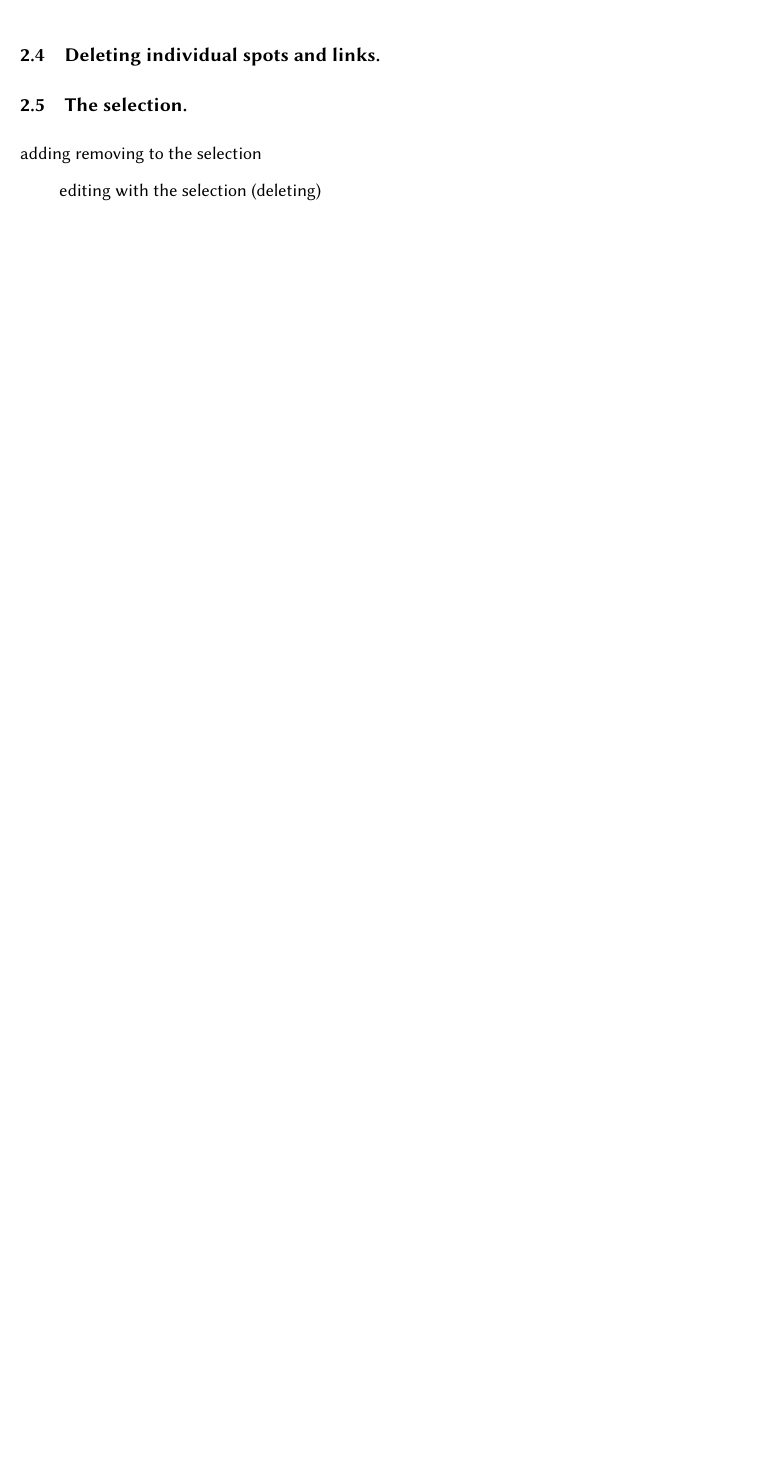
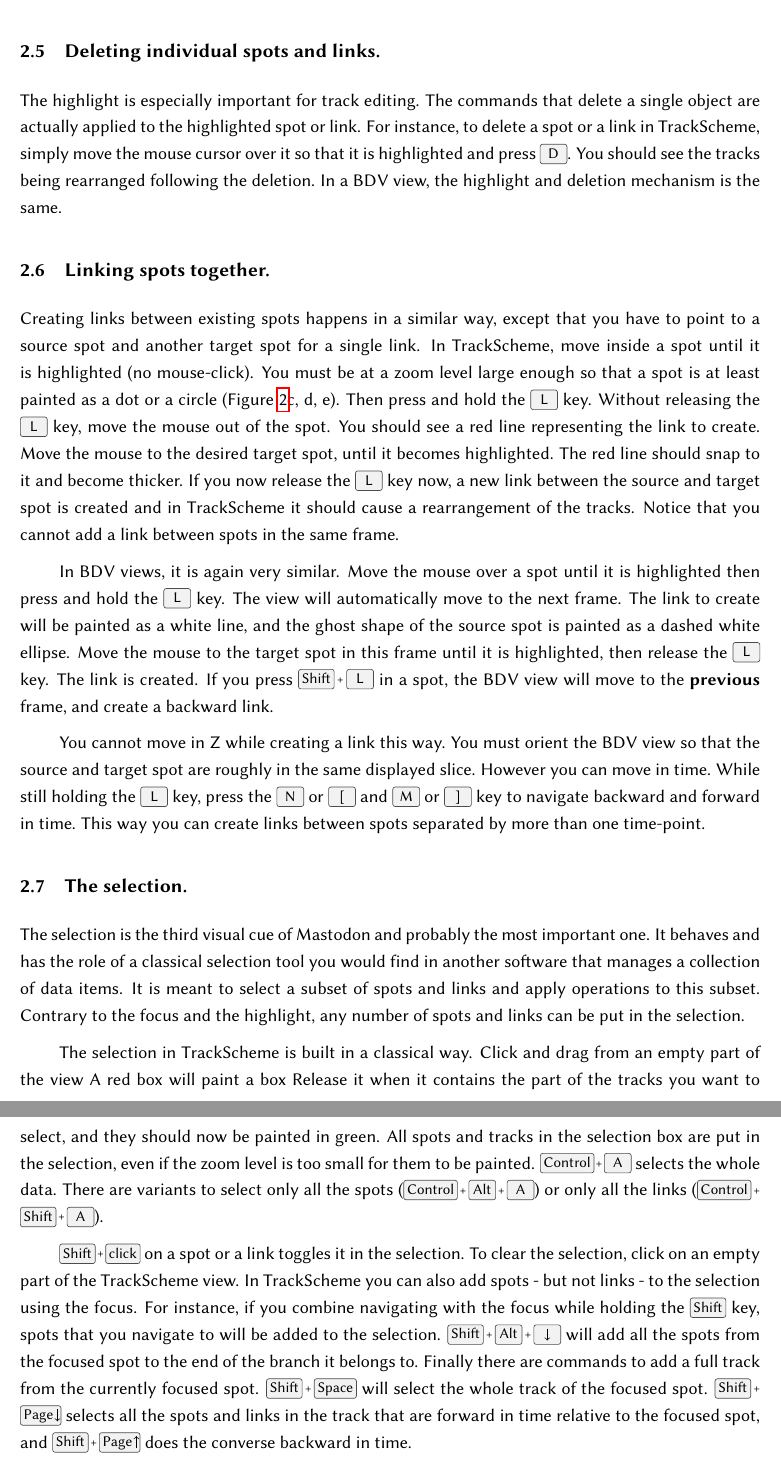
Before and after one commit to mastodon-sc/mastodon-manual, a LaTeX document (MastodonManual.tex, which reads src/Chapter3.tex): part of page 11 of 16 before the commit and two parts of pages 12 and 13 of 18 after it, the two joined at a grey line, cut so that both start at the same text, the shorter picture padded with empty space. Compiled offline with pdfLaTeX.

Commit message:
Highlight and selection. Deleting spots and links.

```diff
--- a/src/Chapter3.tex
+++ b/src/Chapter3.tex
@@ -199,9 +211,66 @@
+As for the focus, the highlight is common to all views, and if you highlight a spot or a link in a view, its display is changed in all the views that show it.
 
 
 \subsection{Deleting individual spots and links.}
 
+The highlight is especially important for track editing.
+The commands that delete a single object are actually applied to the highlighted spot or link.
+For instance, to delete a spot or a link in \TrackScheme, simply move the mouse cursor over it so that it is highlighted and press \keys{D}.
+You should see the tracks being rearranged following the deletion.
+In a BDV view, the highlight and deletion mechanism is the same.
+
+
+
+\subsection{Linking spots together.}
+
+Creating links between existing spots happens in a similar way, except that you have to point to a source spot and another target spot for a single link.
+In \TrackScheme, move inside a spot until it is highlighted (no mouse-click).
+You must be at a zoom level large enough so that a spot is at least painted as a dot or a circle (Figure~\ref{fig:TrackSchemeZoomLevel}c, d, e).
+Then press and hold the \keys{L} key.
+Without releasing the \keys{L} key, move the mouse out of the spot.
+You should see a red line representing the link to create.
+Move the mouse to the desired target spot, until it becomes highlighted.
+The red line should snap to it and become thicker.
+If you now release the \keys{L} key now, a new link between the source and target spot is created and in TrackScheme it should cause a rearrangement of the tracks.
+Notice that you cannot add a link between spots in the same frame.
+
+In BDV views, it is again very similar.
+Move the mouse over a spot until it is highlighted then press and hold the \keys{L} key.
+The view will automatically move to the next frame.
+The link to create will be painted as a white line, and the ghost shape of the source spot is painted as a dashed white ellipse.
+Move the mouse to the target spot in this frame until it is highlighted, then release the \keys{L} key.
+The link is created.
+If you press \keys{Shift+L} in a spot, the BDV view will move to the \textbf{previous} frame, and create a backward link.
+
+You cannot move in Z while creating a link this way.
+You must orient the BDV view so that the source and target spot are roughly in the same displayed slice.
+However you can move in time.
+While still holding the \keys{L} key, press the \keys{N} or \keys{[} and \keys{M} or \keys{]} key to navigate backward and forward in time.
+This way you can create links between spots separated by more than one time-point.
+
+
+
+
 \subsection{The selection.}
 
-adding removing to the selection
+The selection is the third visual cue of Mastodon and probably the most important one.
+It behaves and has the role of a classical selection tool you would find in another software that manages a collection of data items.
+It is meant to select a subset of spots and links and apply operations to this subset.
+Contrary to the focus and the highlight, any number of spots and links can be put in the selection.
 
-editing with the selection (deleting)
+The selection in \TrackScheme is built in a classical way.
+Click and drag from an empty part of the view
+A red box will paint a box
+Release it when it contains the part of the tracks you want to select, and they should now be painted in green.
+All spots and tracks in the selection box are put in the selection, even if the zoom level is too small for them to be painted.
+\keys{Control+A} selects the whole data.
+There are variants to select only all the spots (\keys{Control+Alt+A}) or only all the links (\keys{Control+Shift+A}).
+
+\keys{Shift+click} on a spot or a link toggles it in the selection.
+To clear the selection, click on an empty part of the \TrackScheme view.
+In \TrackScheme you can also add spots - but not links - to the selection using the focus.
+For instance, if you combine navigating with the focus while holding the \keys{Shift} key, spots that you navigate to will be added to the selection.
+\keys{Shift+Alt+\arrowkeydown} will add all the spots from the focused spot to the end of the branch it belongs to.
+Finally there are commands to add a full track from the currently focused spot.
+\keys{Shift+Space} will select the whole track of the focused spot.
+\keys{Shift+Page\ \arrowkeydown} selects all the spots and links in the track that are forward in time relative to the focused spot, and \keys{Shift+Page\ \arrowkeyup} does the converse backward in time.
```
Also changed, not shown: src/Chapter3.tex (20 more changed lines).
